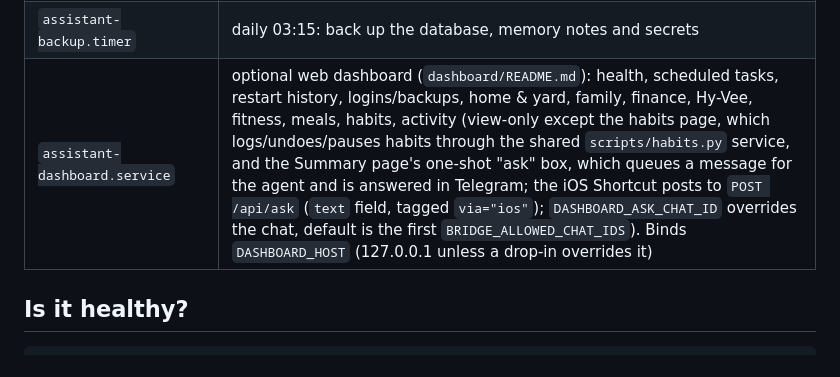
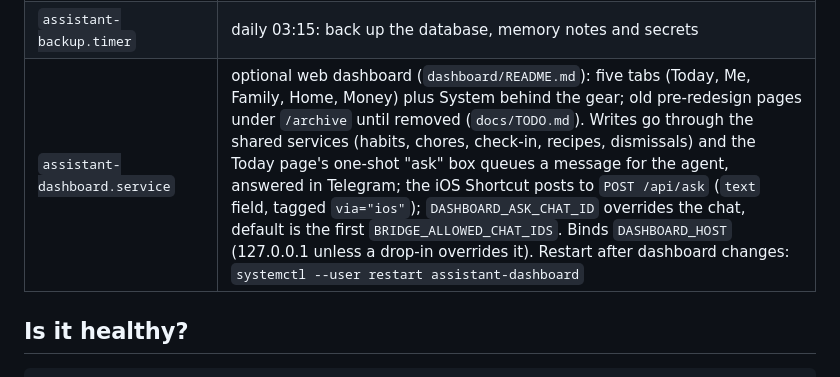
Before and after one commit to jscherb1/scherbring-family-assistant, a Markdown page: docs/OPERATIONS.md, the part around the change. GitHub-like rendering.

Commit message:
docs(ops): describe the redesigned dashboard
Co-Authored-By: Claude Opus 5.5 <noreply@anthropic.com>

```diff
--- a/docs/OPERATIONS.md
+++ b/docs/OPERATIONS.md
@@ -20,7 +20,7 @@ Everything runs as **systemd user units** (`systemctl --user ...`). The repo is
 | `assistant-insights-refresh.timer` | every 30 min, 6am-10pm: refreshes COROS sleep/recovery, weather, habits and journal answers for My Hub, day rating and Wellness (`python scripts/dayrating_store.py insights refresh --days 3 --source coros_health,weather,habits,journal`) |
 | `assistant-credential-check.timer` | daily 09:30: warn before Hy-Vee, Drive, Monarch logins expire |
 | `assistant-backup.timer` | daily 03:15: back up the database, memory notes and secrets |
-| `assistant-dashboard.service` | optional web dashboard (`dashboard/README.md`): health, scheduled tasks, restart history, logins/backups, home & yard, family, finance, Hy-Vee, fitness, meals, habits, activity (view-only except the habits page, which logs/undoes/pauses habits through the shared `scripts/habits.py` service, and the Summary page's one-shot "ask" box, which queues a message for the agent and is answered in Telegram; the iOS Shortcut posts to `POST /api/ask` (`text` field, tagged `via="ios"`); `DASHBOARD_ASK_CHAT_ID` overrides the chat, default is the first `BRIDGE_ALLOWED_CHAT_IDS`). Binds `DASHBOARD_HOST` (127.0.0.1 unless a drop-in overrides it) |
+| `assistant-dashboard.service` | optional web dashboard (`dashboard/README.md`): five tabs (Today, Me, Family, Home, Money) plus System behind the gear; old pre-redesign pages under `/archive` until removed (`docs/TODO.md`). Writes go through the shared services (habits, chores, check-in, recipes, dismissals) and the Today page's one-shot "ask" box queues a message for the agent, answered in Telegram; the iOS Shortcut posts to `POST /api/ask` (`text` field, tagged `via="ios"`); `DASHBOARD_ASK_CHAT_ID` overrides the chat, default is the first `BRIDGE_ALLOWED_CHAT_IDS`. Binds `DASHBOARD_HOST` (127.0.0.1 unless a drop-in overrides it). Restart after dashboard changes: `systemctl --user restart assistant-dashboard` |
 
 ## Is it healthy?
 
```
